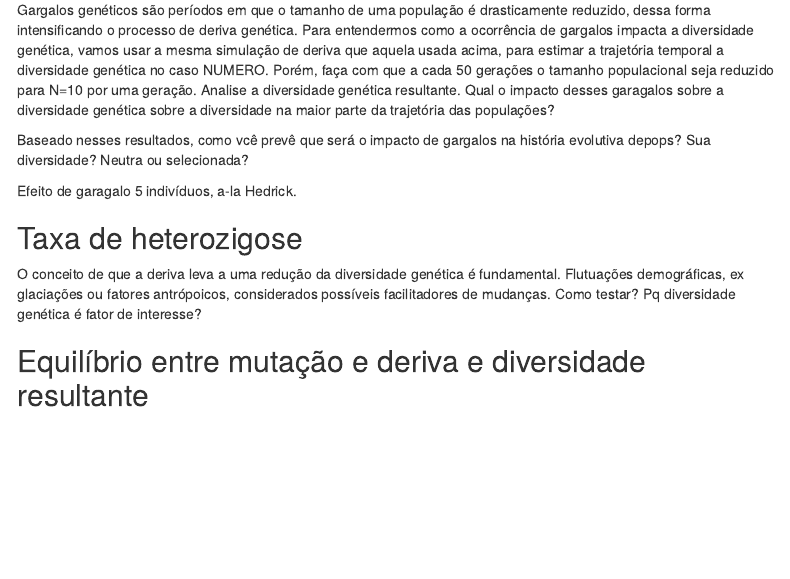
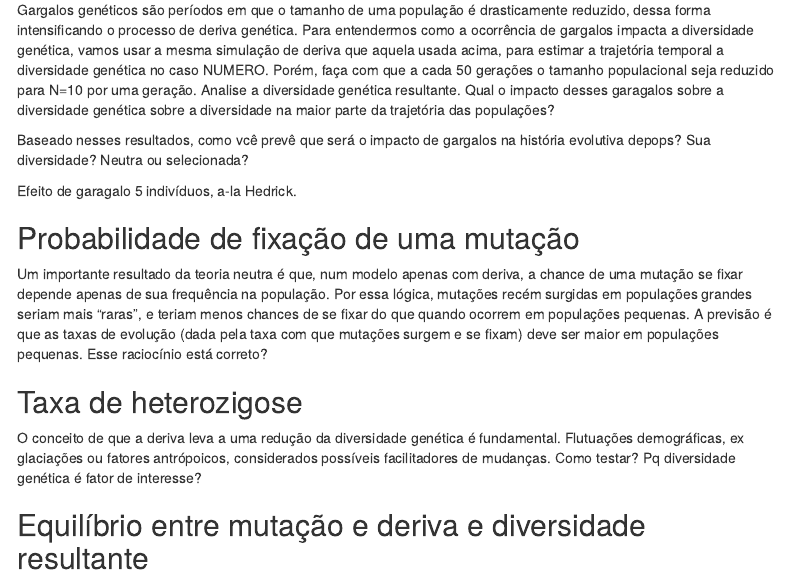
Before and after one commit to diogomeyer/BIO0313, an R Markdown document (aula1.Rmd): the page in a window 1100 px wide, from 620 px down. Rendered offline with R 4.5, knitr and Pandoc, with nearby package versions; menus at the side of the page are left out.

Commit message:
Acrescentei trecho sobre probabilidade de fixação.

```diff
--- a/aula1.Rmd
+++ b/aula1.Rmd
@@ -32,11 +32,15 @@ Baseado nesses resultados, como vcê prevê que será o impacto de gargalos na h
 
 Efeito de garagalo 5 indivíduos, a-la Hedrick.
 
+
+## Probabilidade de fixação de uma mutação
+
+Um importante resultado da teoria neutra é que, num modelo apenas com deriva, a chance de uma mutação se fixar depende apenas de sua frequência na população. Por essa lógica, mutações recém surgidas em populações grandes seriam mais "raras", e teriam menos chances de se fixar do que quando ocorrem em populações pequenas. A previsão é que as taxas de evolução (dada pela taxa com que mutações surgem e se fixam) deve ser maior em populações pequenas. Esse raciocínio está correto?
+
 ## Taxa de heterozigose
 
 O conceito de que a deriva leva a uma redução da diversidade genética é fundamental.
 Flutuações demográficas, ex glaciações ou fatores antrópoicos, considerados possíveis facilitadores de mudanças. Como testar? Pq diversidade genética é fator de interesse?
-
 
 ## Equilíbrio entre mutação e deriva e diversidade resultante
 
```
